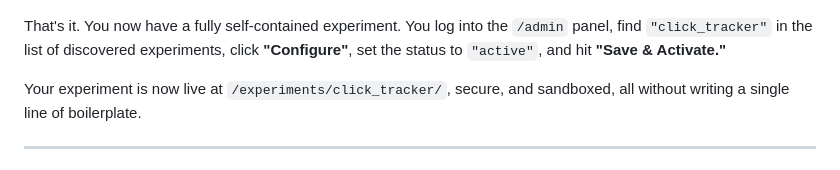
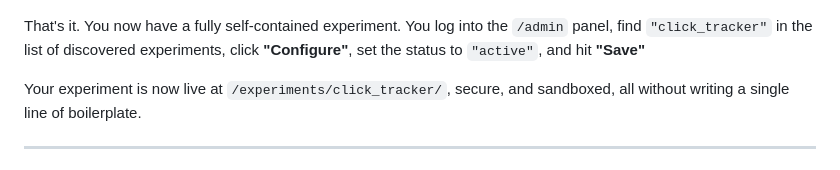
Before and after one commit to ranfysvalle02/mdb-gnome, a Markdown page: README.md, the part around the change. GitHub-like rendering.

Commit message:
initial commit

```diff
--- a/README.md
+++ b/README.md
@@ -353,7 +353,7 @@ document.addEventListener('DOMContentLoaded', () => {
 
 ![](mdb-genome-configure.png)
 
-That's it. You now have a fully self-contained experiment. You log into the `/admin` panel, find `"click_tracker"` in the list of discovered experiments, click **"Configure"**, set the status to `"active"`, and hit **"Save & Activate."**
+That's it. You now have a fully self-contained experiment. You log into the `/admin` panel, find `"click_tracker"` in the list of discovered experiments, click **"Configure"**, set the status to `"active"`, and hit **"Save"**
 
 Your experiment is now live at `/experiments/click_tracker/`, secure, and sandboxed, all without writing a single line of boilerplate.
 
```
